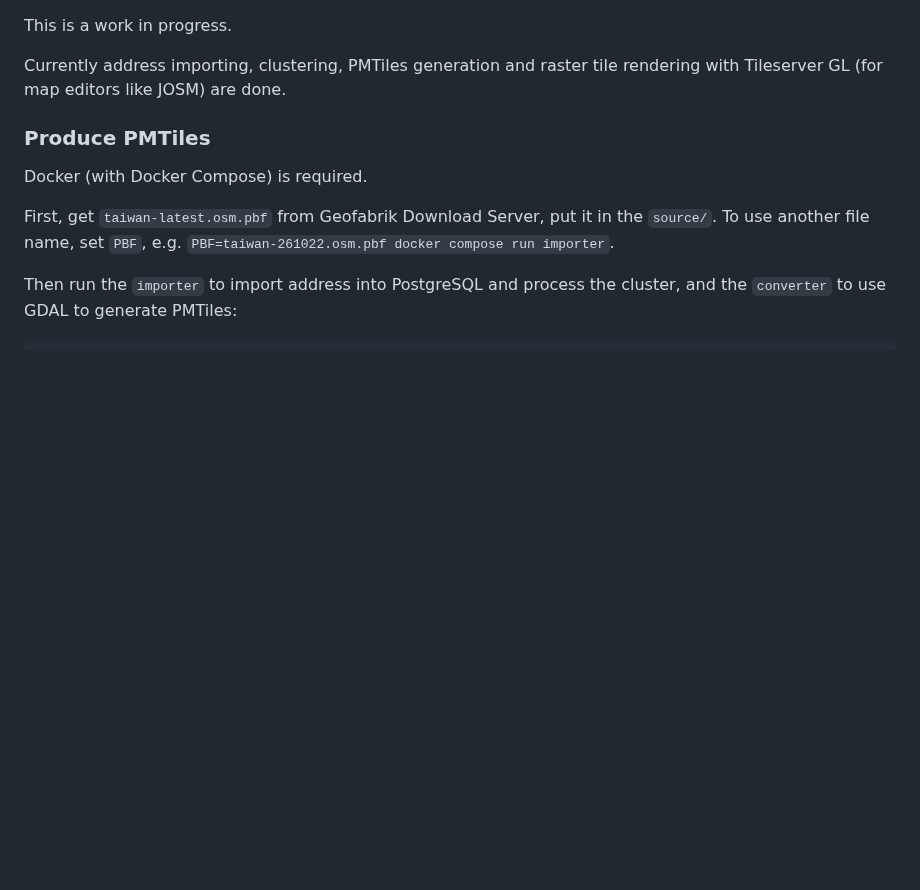
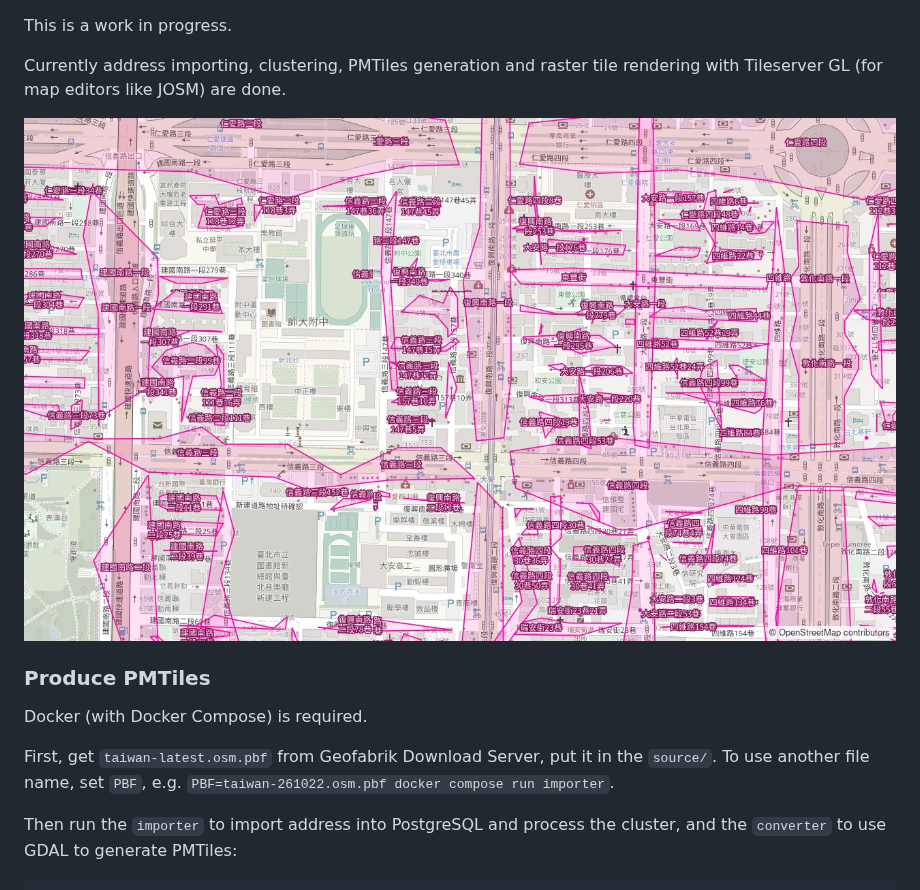
Before and after one commit to OsmHackTW/address-clusters, a Markdown page: README.md, the part around the change. Rendered like a GitHub page; pictures changed too: screenshot.jpg (added); blank space fills up the shorter version.

Commit message:
doc: add cluster screenshot to README
Co-Authored-By: Claude Opus 5.5 <noreply@anthropic.com>

```diff
--- a/README.md
+++ b/README.md
@@ -2,6 +2,8 @@ This is a work in progress.
 
 Currently address importing, clustering, PMTiles generation and
 raster tile rendering with Tileserver GL (for map editors like JOSM) are done.
+
+![Address clusters around Da'an, Taipei, over OpenStreetMap](screenshot.jpg)
 
 ### Produce PMTiles
 
```
